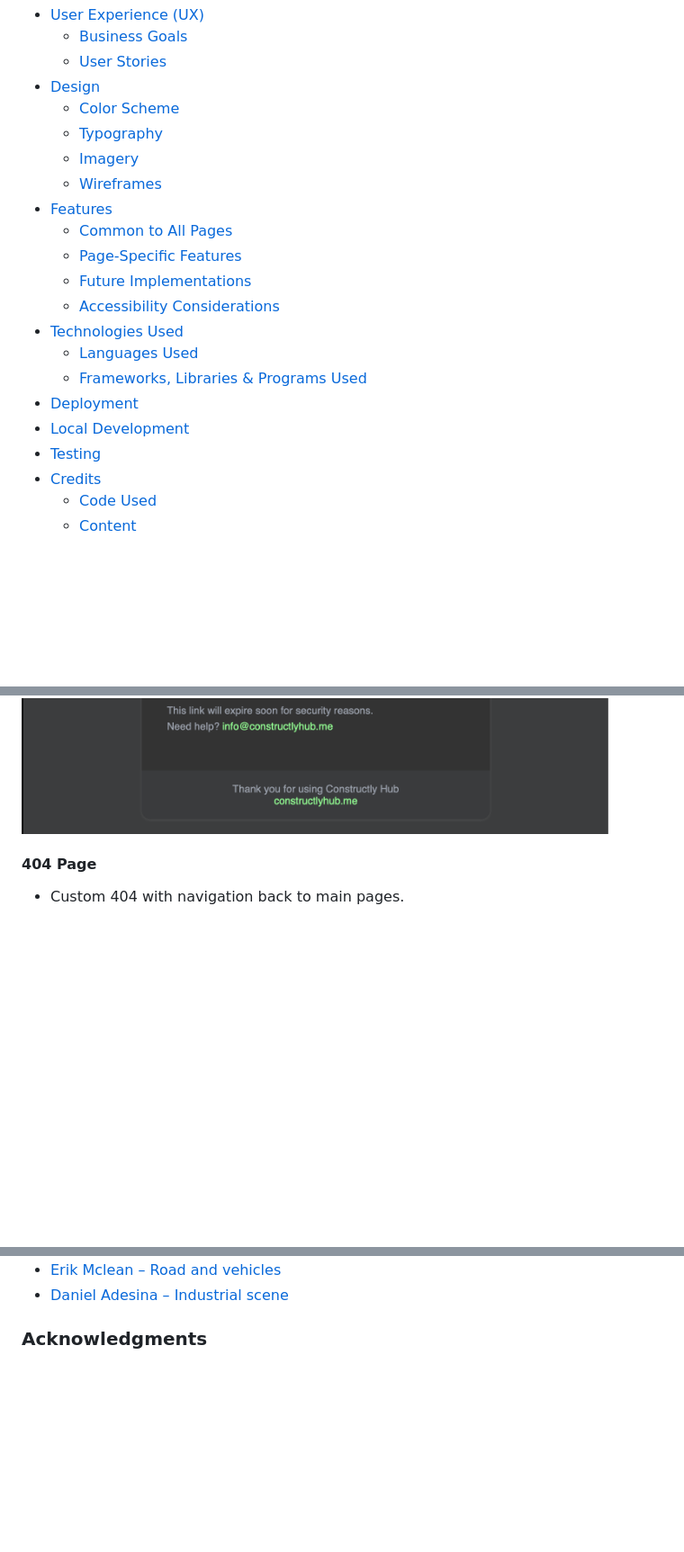
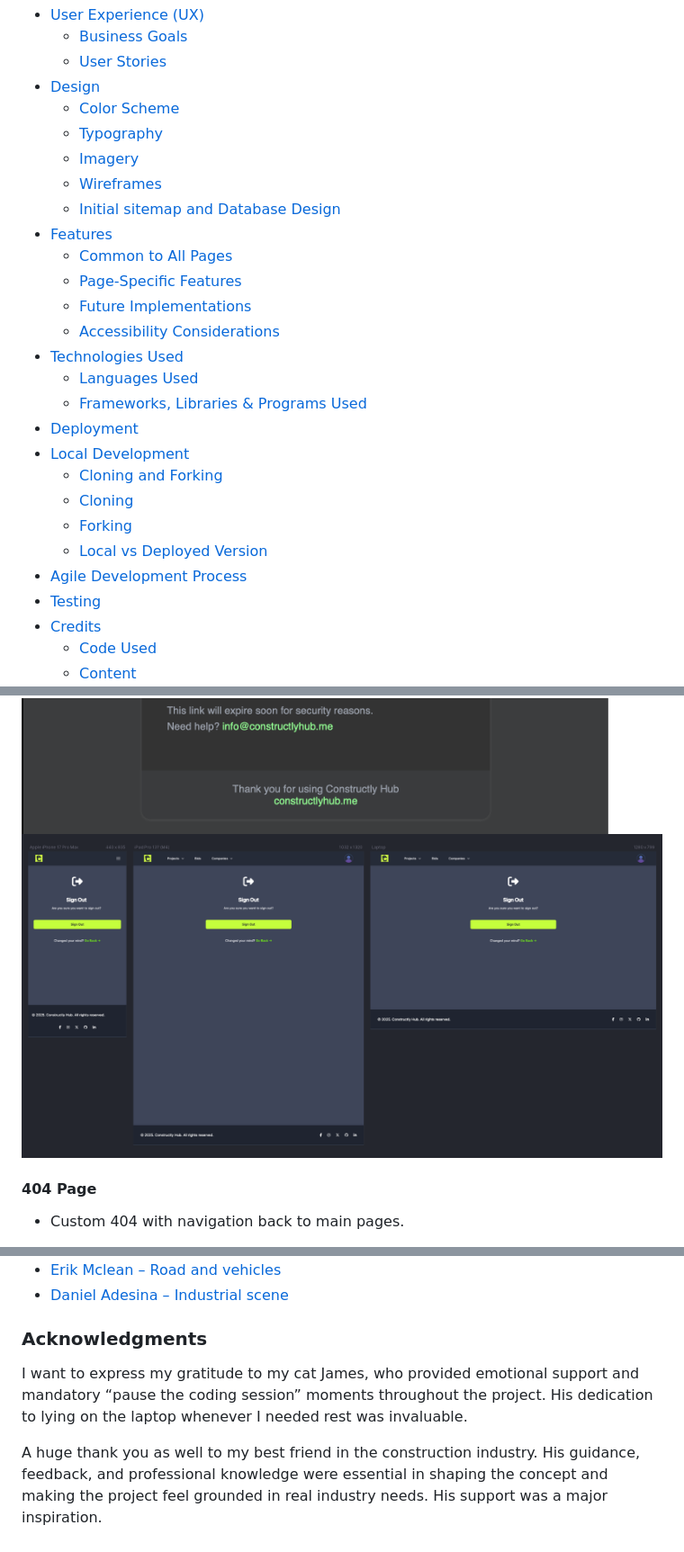
Before and after one commit to luckyfrappe/constructly-hub, a Markdown page: README.md, 3 parts joined by grey strips. Shown at 90% size. GitHub-like rendering; pictures changed too: documentation/showcase/sign-out.png (added); blank space fills up the shorter version.

Commit message:
Add Acknowledgments in README

```diff
--- a/README.md
+++ b/README.md
@@ -18,6 +18,7 @@ Constructly Hub is a modern marketplace platform designed to simplify constructi
   - [Typography](#typography)
   - [Imagery](#imagery)
   - [Wireframes](#wireframes)
+  - [Initial sitemap and Database Design](#initial-sitemap-and-database-design)
 - [Features](#features)
   - [Common to All Pages](#common-to-all-pages)
   - [Page-Specific Features](#page-specific-features)
@@ -28,6 +29,11 @@ Constructly Hub is a modern marketplace platform designed to simplify constructi
   - [Frameworks, Libraries & Programs Used](#frameworks-libraries--programs-used)
 - [Deployment](#deployment)
 - [Local Development](#local-development)
+  - [Cloning and Forking](#cloning-and-forking)
+  - [Cloning](#cloning)
+  - [Forking](#forking)
+  - [Local vs Deployed Version](#local-vs-deployed-version)
+- [Agile Development Process](#agile-development-process)
 - [Testing](#testing)
 - [Credits](#credits)
   - [Code Used](#code-used)
@@ -186,7 +192,7 @@ See in PDF format **[Sitemap and User Flow Manifest](documentation/flowcharts/lo
 ![alt text](documentation/showcase/reset-sent.png "Reset sent page")
 ![alt text](documentation/showcase/email-confirm.png "Confirm email message")
 ![alt text](documentation/showcase/password-reset.png "Password reset message")
-
+![alt text](documentation/showcase/sign-out.png "Sign Out message")
 
 #### 404 Page
 - Custom 404 with navigation back to main pages.
@@ -495,3 +501,7 @@ The textual content and platform descriptions for this fictional construction ma
 - [Daniel Adesina – Industrial scene](https://www.pexels.com/sv-se/foto/32427309/)
 
 ### Acknowledgments
+
+I want to express my gratitude to my cat James, who provided emotional support and mandatory “pause the coding session” moments throughout the project. His dedication to lying on the laptop whenever I needed rest was invaluable.
+
+A huge thank you as well to my best friend in the construction industry. His guidance, feedback, and professional knowledge were essential in shaping the concept and making the project feel grounded in real industry needs. His support was a major inspiration.
```
Also changed, not shown: other parts of README.md (+1 -1 lines), documentation/showcase/agile.png (added), 4 other files.
